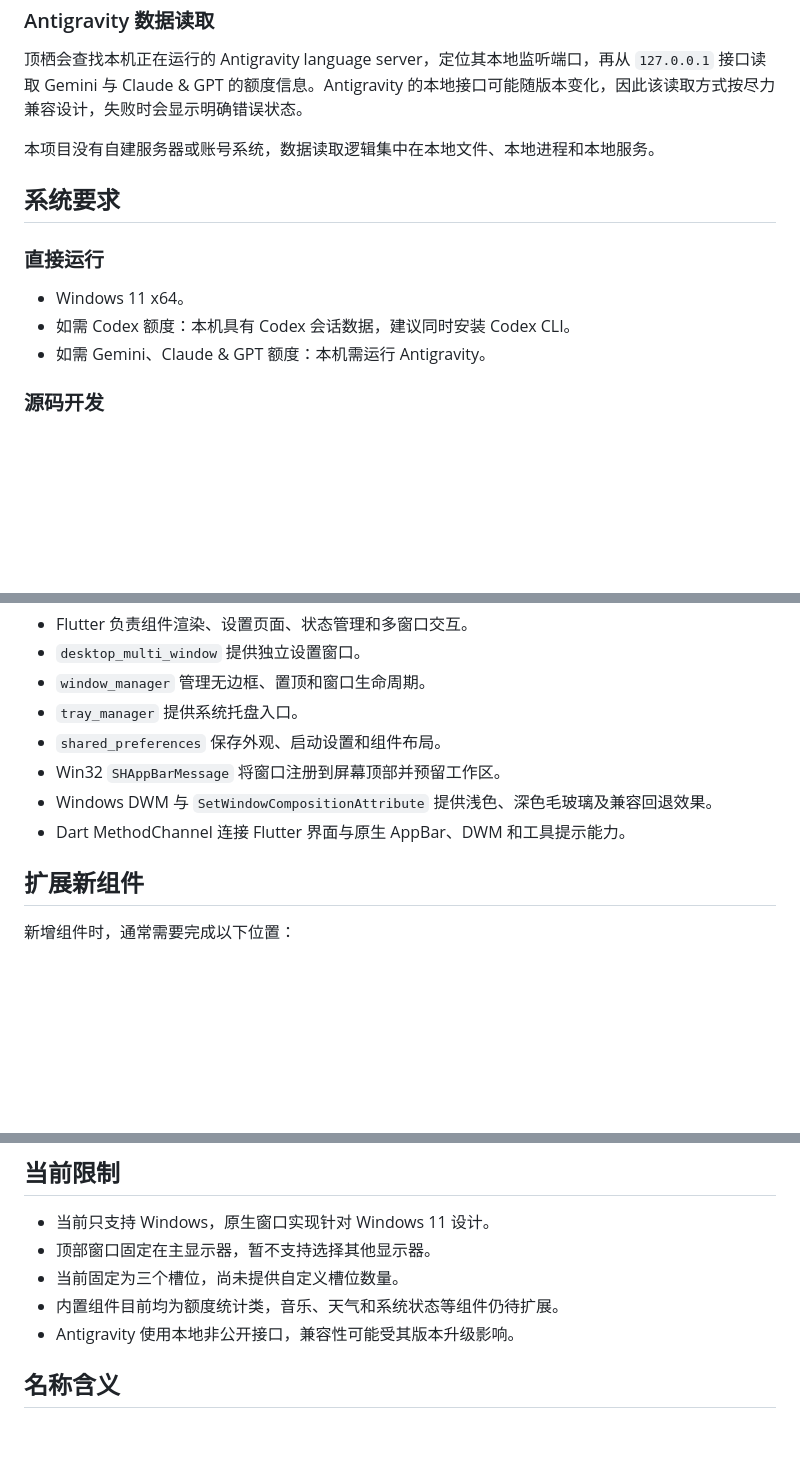
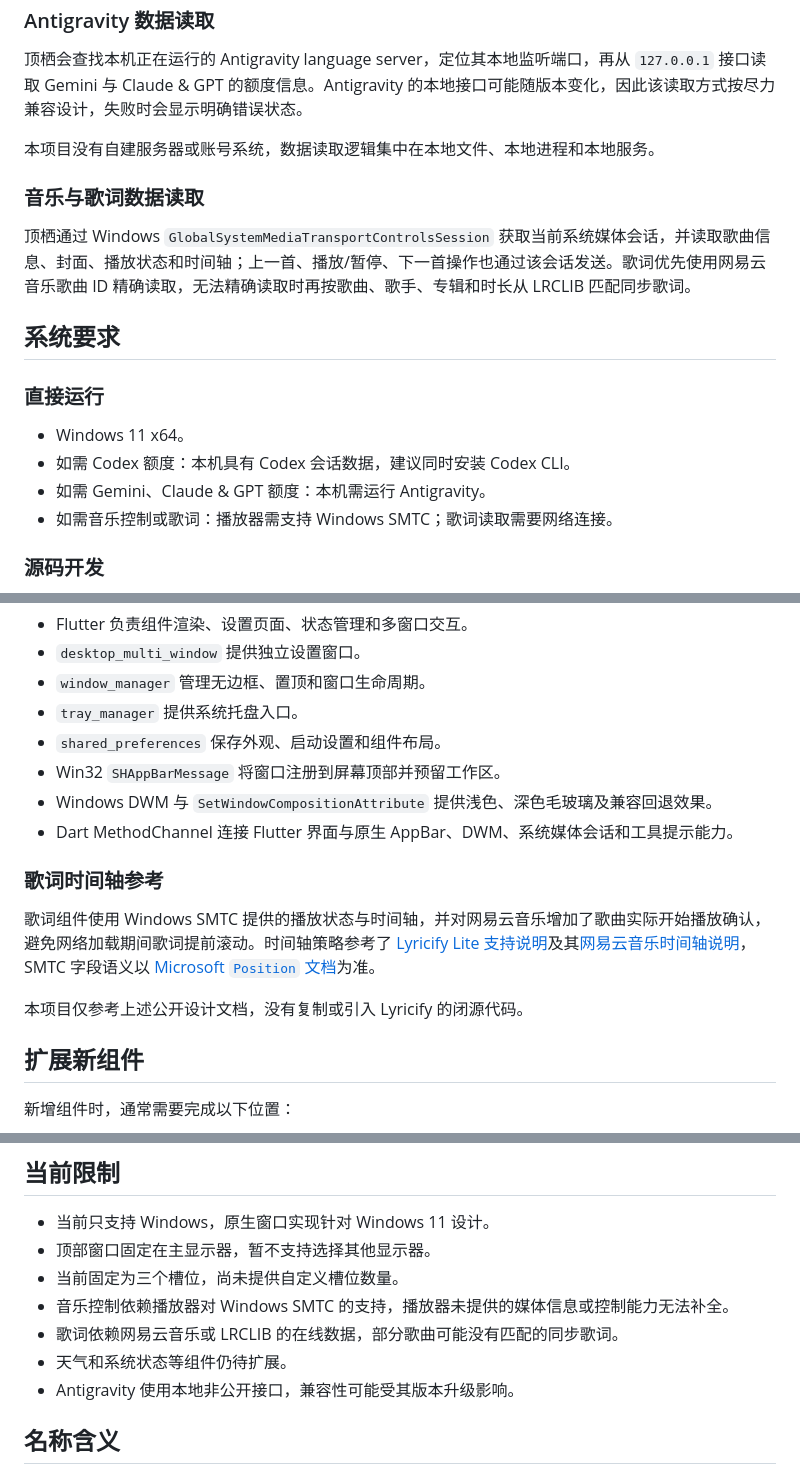
Before and after one commit to staysimpIe/TopNest, a Markdown page: README.md, 3 parts joined by grey strips. GitHub-like rendering; blank space fills up the shorter version.

```diff
--- a/README.md
+++ b/README.md
@@ -72,6 +92,10 @@
 
 本项目没有自建服务器或账号系统，数据读取逻辑集中在本地文件、本地进程和本地服务。
 
+### 音乐与歌词数据读取
+
+顶栖通过 Windows `GlobalSystemMediaTransportControlsSession` 获取当前系统媒体会话，并读取歌曲信息、封面、播放状态和时间轴；上一首、播放/暂停、下一首操作也通过该会话发送。歌词优先使用网易云音乐歌曲 ID 精确读取，无法精确读取时再按歌曲、歌手、专辑和时长从 LRCLIB 匹配同步歌词。
+
 ## 系统要求
 
 ### 直接运行
@@ -79,6 +103,7 @@
 - Windows 11 x64。
 - 如需 Codex 额度：本机具有 Codex 会话数据，建议同时安装 Codex CLI。
 - 如需 Gemini、Claude & GPT 额度：本机需运行 Antigravity。
+- 如需音乐控制或歌词：播放器需支持 Windows SMTC；歌词读取需要网络连接。
 
 ### 源码开发
 
@@ -171,7 +200,13 @@ topnest/
 - `shared_preferences` 保存外观、启动设置和组件布局。
 - Win32 `SHAppBarMessage` 将窗口注册到屏幕顶部并预留工作区。
 - Windows DWM 与 `SetWindowCompositionAttribute` 提供浅色、深色毛玻璃及兼容回退效果。
-- Dart MethodChannel 连接 Flutter 界面与原生 AppBar、DWM 和工具提示能力。
+- Dart MethodChannel 连接 Flutter 界面与原生 AppBar、DWM、系统媒体会话和工具提示能力。
+
+### 歌词时间轴参考
+
+歌词组件使用 Windows SMTC 提供的播放状态与时间轴，并对网易云音乐增加了歌曲实际开始播放确认，避免网络加载期间歌词提前滚动。时间轴策略参考了 [Lyricify Lite 支持说明](https://docs.lyricify.app/en/lyricify-lite/supported-apps/)及其[网易云音乐时间轴说明](https://docs.lyricify.app/lyricify-lite/app-faq/netease-cloud-music/)，SMTC 字段语义以 [Microsoft `Position` 文档](https://learn.microsoft.com/en-us/uwp/api/windows.media.control.globalsystemmediatransportcontrolssessiontimelineproperties.position?view=winrt-26100)为准。
+
+本项目仅参考上述公开设计文档，没有复制或引入 Lyricify 的闭源代码。
 
 ## 扩展新组件
 
@@ -190,7 +225,9 @@ topnest/
 - 当前只支持 Windows，原生窗口实现针对 Windows 11 设计。
 - 顶部窗口固定在主显示器，暂不支持选择其他显示器。
 - 当前固定为三个槽位，尚未提供自定义槽位数量。
-- 内置组件目前均为额度统计类，音乐、天气和系统状态等组件仍待扩展。
+- 音乐控制依赖播放器对 Windows SMTC 的支持，播放器未提供的媒体信息或控制能力无法补全。
+- 歌词依赖网易云音乐或 LRCLIB 的在线数据，部分歌曲可能没有匹配的同步歌词。
+- 天气和系统状态等组件仍待扩展。
 - Antigravity 使用本地非公开接口，兼容性可能受其版本升级影响。
 
 ## 名称含义
```
Also changed, not shown: other parts of README.md (+27 -3 lines), docs/images/settings-appearance.png (added), docs/images/settings-components.png (added), docs/images/settings-general.png (added), docs/images/top-widget-bar.png (added), 8 other files.
